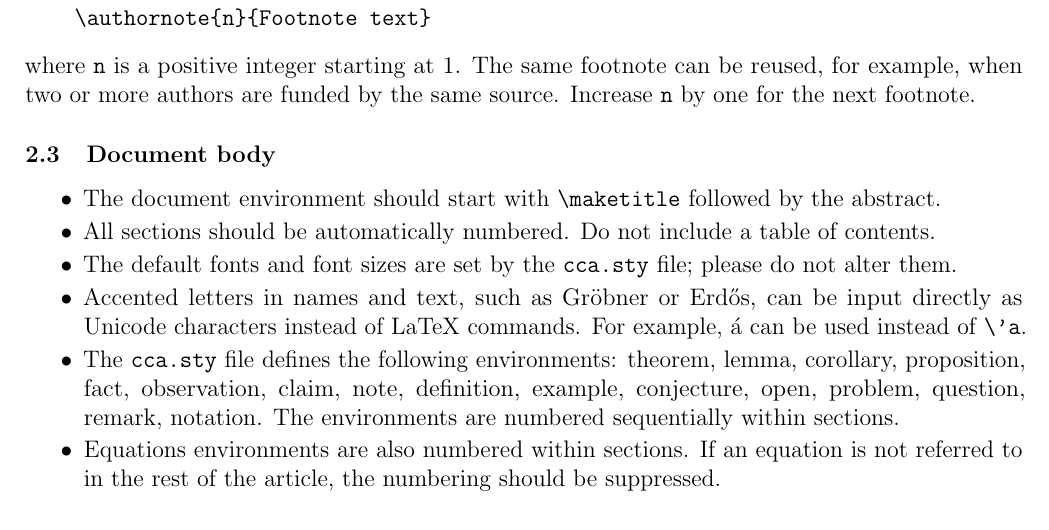
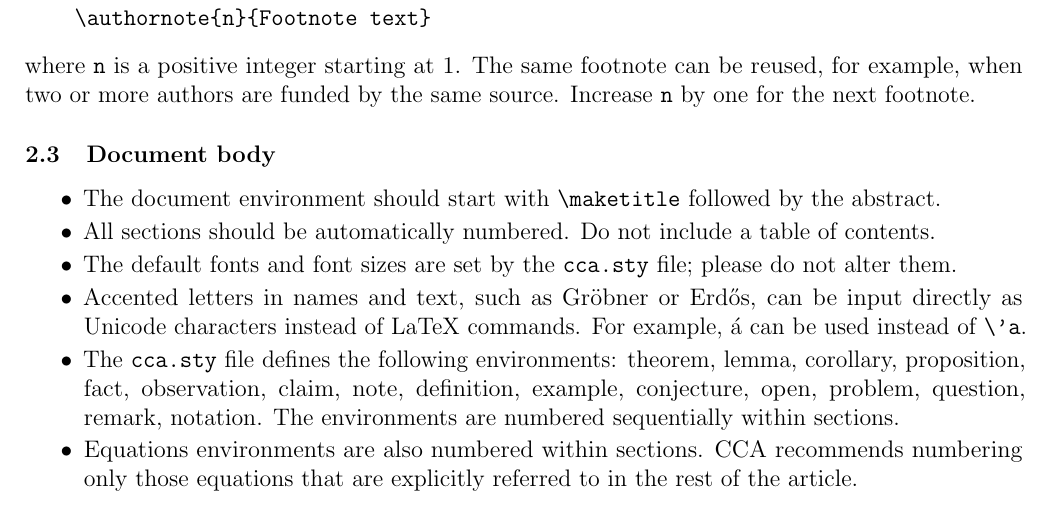
Before and after one commit to Combinatorial-Commutative-Algebra/CCA_Journal, a LaTeX paper (cca-sample.tex): part of page 3 of 7, cut so that both start at the same text. Compiled offline with pdfLaTeX.

Commit message:
wording for equation numbers

```diff
--- a/cca-sample.tex
+++ b/cca-sample.tex
@@ -309,9 +309,9 @@ All CCA submissions \textbf{must} contain the following information.
   note, definition, example, conjecture, open, problem, question,
   remark, notation.  The environments are numbered sequentially within
   sections.
-\item Equations environments are also numbered within sections. If an
-  equation is not referred to in the rest of the article, the
-  numbering should be suppressed.
+\item Equations environments are also numbered within sections. CCA
+  recommends numbering only those equations that are explicitly
+  referred to in the rest of the article.
 \item Figures and tables should always be included as floats within a
   figure and table environment respectively. All floats must be
   labeled, captioned, and are automatically numbered within sections.
```
Also changed, not shown: cca-sample.pdf.
